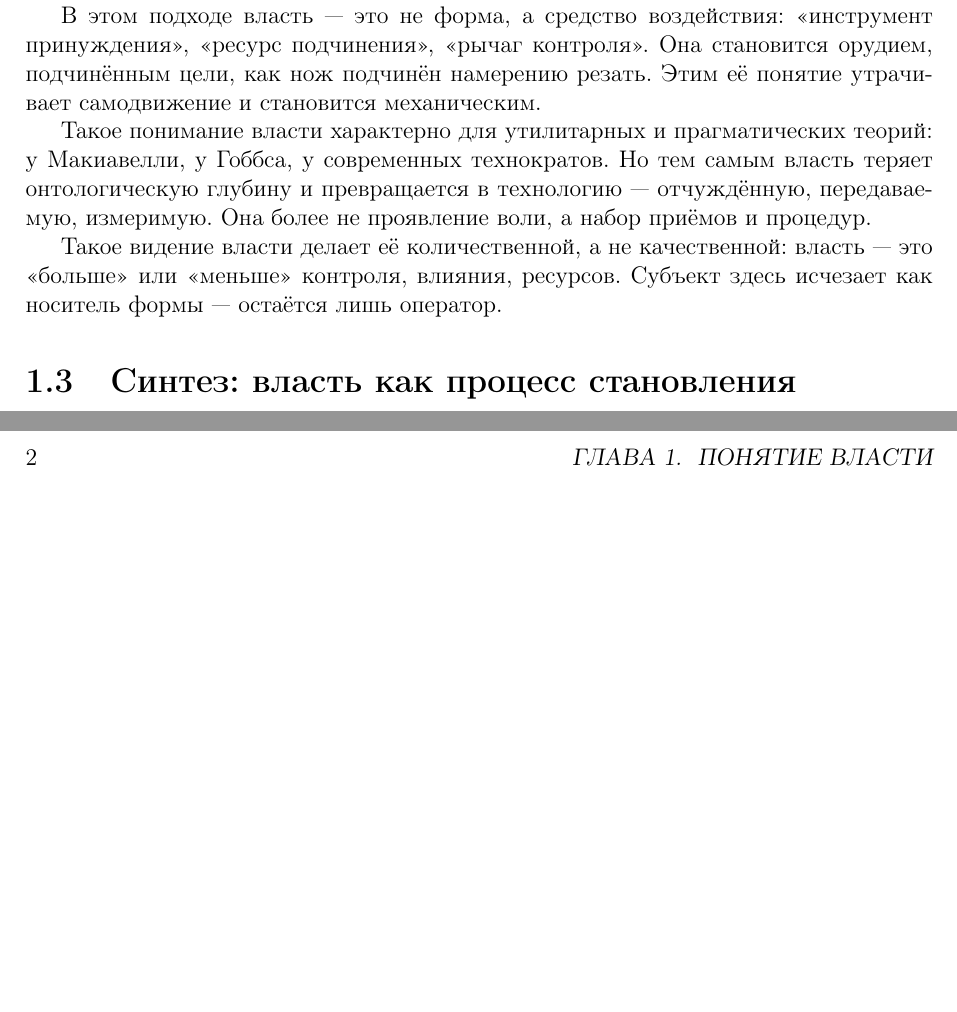
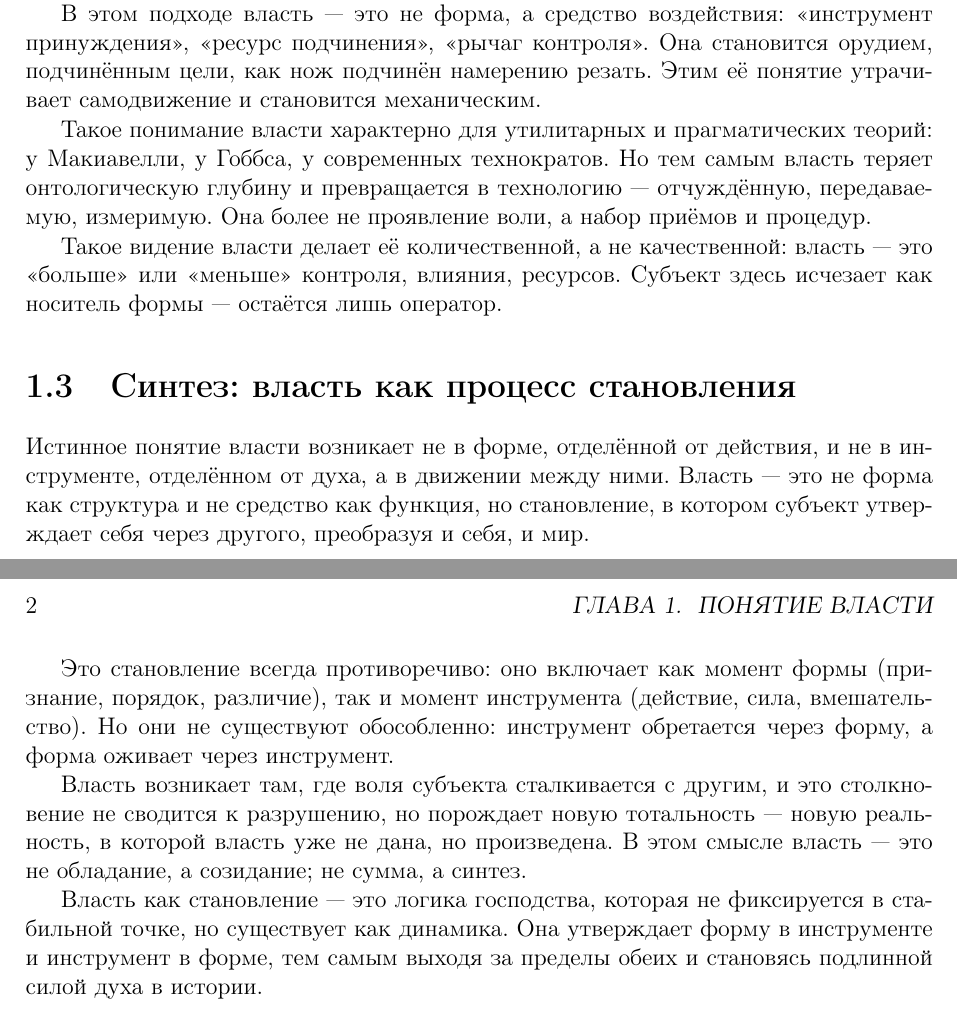
Before and after one commit to Andy-max12/power-science, a LaTeX book (main.tex, which reads chapters/chapter01.tex): two parts of pages 5 and 6 of 6, joined at a grey line, cut so that both start at the same text, the shorter picture padded with empty space. Compiled offline with pdfLaTeX.

Commit message:
Update chapter01.tex
синтез

```diff
--- a/chapters/chapter01.tex
+++ b/chapters/chapter01.tex
@@ -21,4 +21,11 @@
 
 
 \section{Синтез: власть как процесс становления}
-% Здесь пока оставим пусто
+
+Истинное понятие власти возникает не в форме, отделённой от действия, и не в инструменте, отделённом от духа, а в движении между ними. Власть — это не форма как структура и не средство как функция, но становление, в котором субъект утверждает себя через другого, преобразуя и себя, и мир.
+
+Это становление всегда противоречиво: оно включает как момент формы (признание, порядок, различие), так и момент инструмента (действие, сила, вмешательство). Но они не существуют обособленно: инструмент обретается через форму, а форма оживает через инструмент.
+
+Власть возникает там, где воля субъекта сталкивается с другим, и это столкновение не сводится к разрушению, но порождает новую тотальность — новую реальность, в которой власть уже не дана, но произведена. В этом смысле власть — это не обладание, а созидание; не сумма, а синтез.
+
+Власть как становление — это логика господства, которая не фиксируется в стабильной точке, но существует как динамика. Она утверждает форму в инструменте и инструмент в форме, тем самым выходя за пределы обеих и становясь подлинной силой духа в истории.
```
